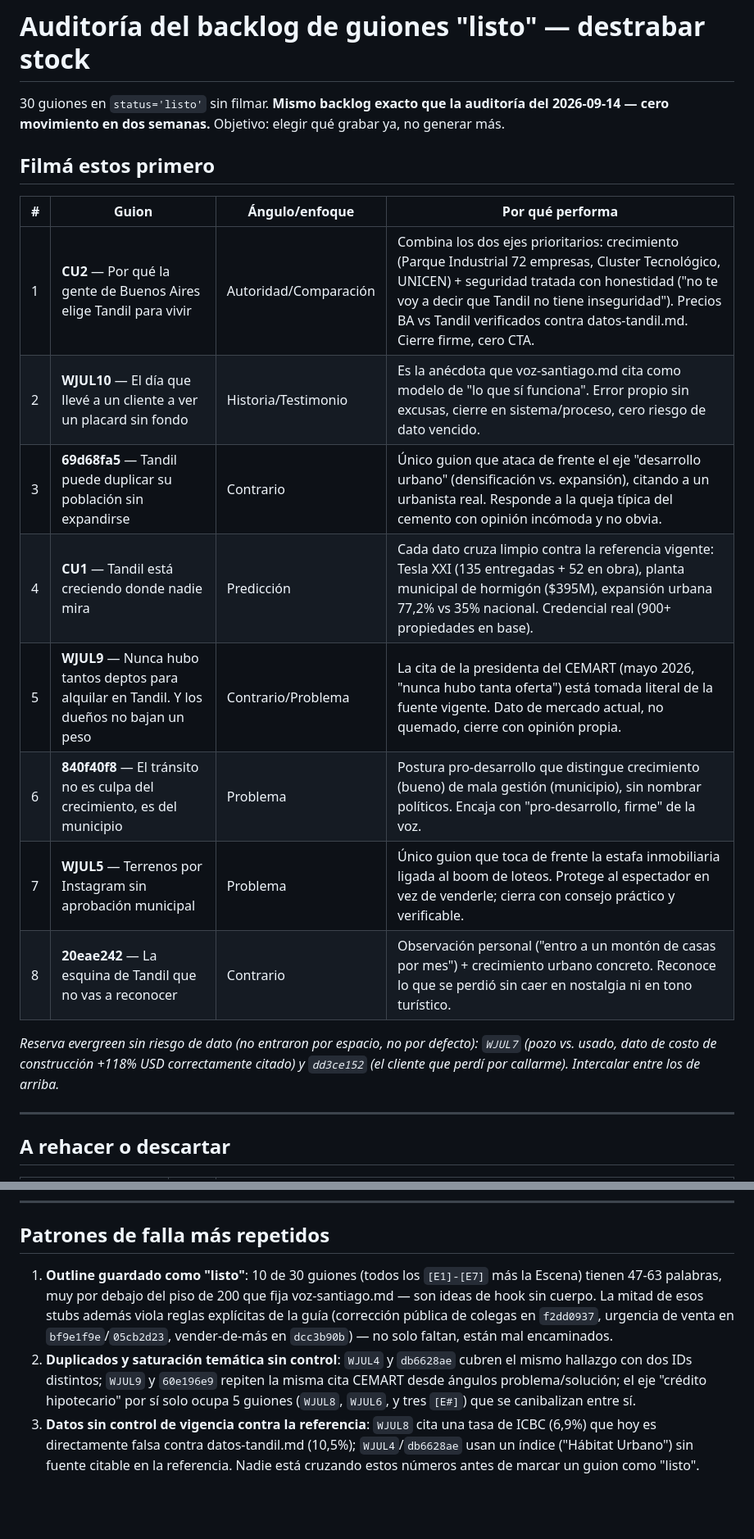
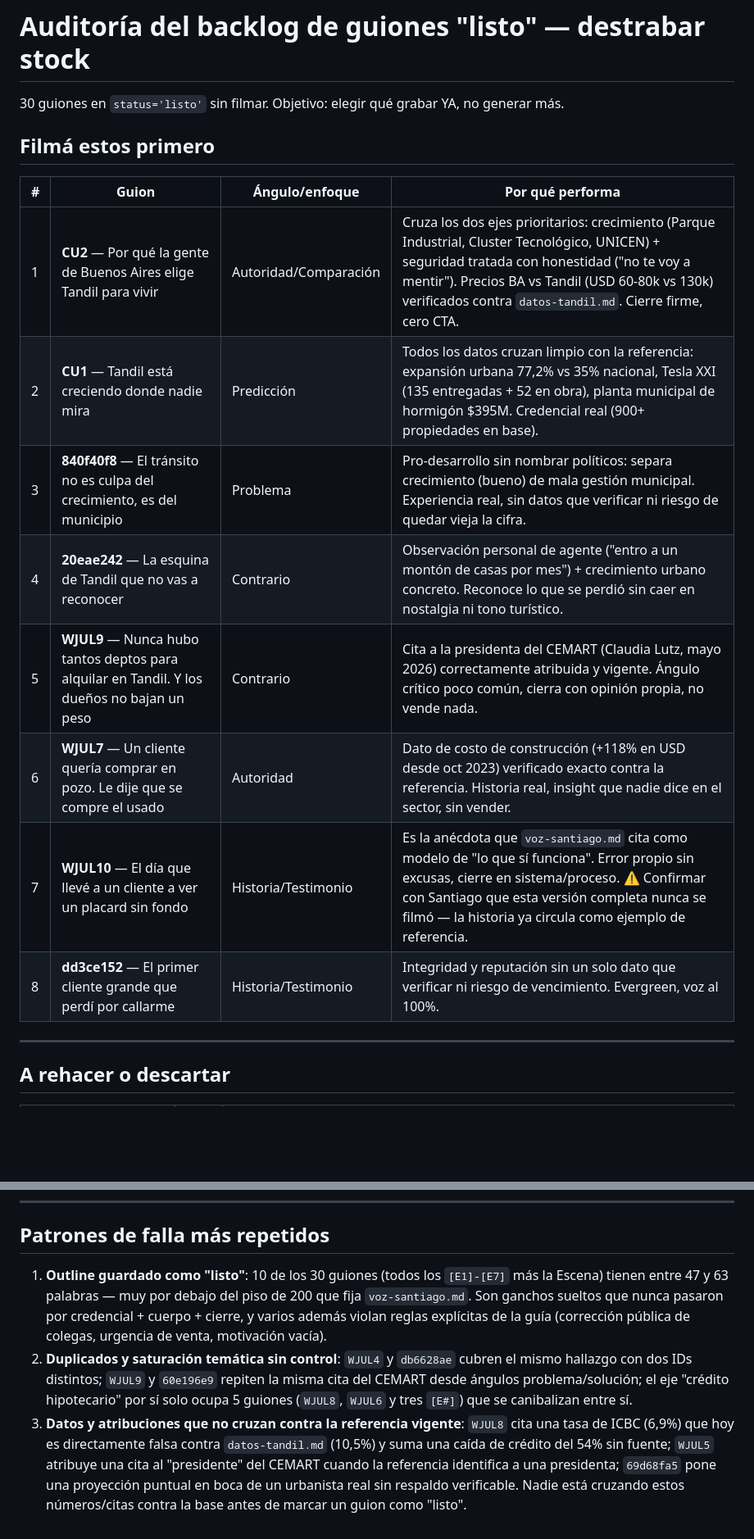
Before and after one commit to santiagomfunes-crypto/dashboard-guiones, a Markdown page: reportes/auditoria-guiones-ultima.md, 2 parts joined by grey strips. Shown at 82% size. Rendered like a GitHub page; blank space fills up the shorter version.

Commit message:
chore: auditoría semanal de guiones (2026-10-05)

```diff
--- a/reportes/auditoria-guiones-ultima.md
+++ b/reportes/auditoria-guiones-ultima.md
@@ -1,21 +1,19 @@
 # Auditoría del backlog de guiones "listo" — destrabar stock
 
-30 guiones en `status='listo'` sin filmar. **Mismo backlog exacto que la auditoría del 2026-09-14 — cero movimiento en dos semanas.** Objetivo: elegir qué grabar ya, no generar más.
+30 guiones en `status='listo'` sin filmar. Objetivo: elegir qué grabar YA, no generar más.
 
 ## Filmá estos primero
 
 | # | Guion | Ángulo/enfoque | Por qué performa |
 |---|---|---|---|
-| 1 | **CU2** — Por qué la gente de Buenos Aires elige Tandil para vivir | Autoridad/Comparación | Combina los dos ejes prioritarios: crecimiento (Parque Industrial 72 empresas, Cluster Tecnológico, UNICEN) + seguridad tratada con honestidad ("no te voy a decir que Tandil no tiene inseguridad"). Precios BA vs Tandil verificados contra datos-tandil.md. Cierre firme, cero CTA. |
-| 2 | **WJUL10** — El día que llevé a un cliente a ver un placard sin fondo | Historia/Testimonio | Es la anécdota que voz-santiago.md cita como modelo de "lo que sí funciona". Error propio sin excusas, cierre en sistema/proceso, cero riesgo de dato vencido. |
-| 3 | **69d68fa5** — Tandil puede duplicar su población sin expandirse | Contrario | Único guion que ataca de frente el eje "desarrollo urbano" (densificación vs. expansión), citando a un urbanista real. Responde a la queja típica del cemento con opinión incómoda y no obvia. |
-| 4 | **CU1** — Tandil está creciendo donde nadie mira | Predicción | Cada dato cruza limpio contra la referencia vigente: Tesla XXI (135 entregadas + 52 en obra), planta municipal de hormigón ($395M), expansión urbana 77,2% vs 35% nacional. Credencial real (900+ propiedades en base). |
-| 5 | **WJUL9** — Nunca hubo tantos deptos para alquilar en Tandil. Y los dueños no bajan un peso | Contrario/Problema | La cita de la presidenta del CEMART (mayo 2026, "nunca hubo tanta oferta") está tomada literal de la fuente vigente. Dato de mercado actual, no quemado, cierre con opinión propia. |
-| 6 | **840f40f8** — El tránsito no es culpa del crecimiento, es del municipio | Problema | Postura pro-desarrollo que distingue crecimiento (bueno) de mala gestión (municipio), sin nombrar políticos. Encaja con "pro-desarrollo, firme" de la voz. |
-| 7 | **WJUL5** — Terrenos por Instagram sin aprobación municipal | Problema | Único guion que toca de frente la estafa inmobiliaria ligada al boom de loteos. Protege al espectador en vez de venderle; cierra con consejo práctico y verificable. |
-| 8 | **20eae242** — La esquina de Tandil que no vas a reconocer | Contrario | Observación personal ("entro a un montón de casas por mes") + crecimiento urbano concreto. Reconoce lo que se perdió sin caer en nostalgia ni en tono turístico. |
-
-*Reserva evergreen sin riesgo de dato (no entraron por espacio, no por defecto): `WJUL7` (pozo vs. usado, dato de costo de construcción +118% USD correctamente citado) y `dd3ce152` (el cliente que perdí por callarme). Intercalar entre los de arriba.*
+| 1 | **CU2** — Por qué la gente de Buenos Aires elige Tandil para vivir | Autoridad/Comparación | Cruza los dos ejes prioritarios: crecimiento (Parque Industrial, Cluster Tecnológico, UNICEN) + seguridad tratada con honestidad ("no te voy a mentir"). Precios BA vs Tandil (USD 60-80k vs 130k) verificados contra `datos-tandil.md`. Cierre firme, cero CTA. |
+| 2 | **CU1** — Tandil está creciendo donde nadie mira | Predicción | Todos los datos cruzan limpio con la referencia: expansión urbana 77,2% vs 35% nacional, Tesla XXI (135 entregadas + 52 en obra), planta municipal de hormigón $395M. Credencial real (900+ propiedades en base). |
+| 3 | **840f40f8** — El tránsito no es culpa del crecimiento, es del municipio | Problema | Pro-desarrollo sin nombrar políticos: separa crecimiento (bueno) de mala gestión municipal. Experiencia real, sin datos que verificar ni riesgo de quedar vieja la cifra. |
+| 4 | **20eae242** — La esquina de Tandil que no vas a reconocer | Contrario | Observación personal de agente ("entro a un montón de casas por mes") + crecimiento urbano concreto. Reconoce lo que se perdió sin caer en nostalgia ni tono turístico. |
+| 5 | **WJUL9** — Nunca hubo tantos deptos para alquilar en Tandil. Y los dueños no bajan un peso | Contrario | Cita a la presidenta del CEMART (Claudia Lutz, mayo 2026) correctamente atribuida y vigente. Ángulo crítico poco común, cierra con opinión propia, no vende nada. |
+| 6 | **WJUL7** — Un cliente quería comprar en pozo. Le dije que se compre el usado | Autoridad | Dato de costo de construcción (+118% en USD desde oct 2023) verificado exacto contra la referencia. Historia real, insight que nadie dice en el sector, sin vender. |
+| 7 | **WJUL10** — El día que llevé a un cliente a ver un placard sin fondo | Historia/Testimonio | Es la anécdota que `voz-santiago.md` cita como modelo de "lo que sí funciona". Error propio sin excusas, cierre en sistema/proceso. ⚠️ Confirmar con Santiago que esta versión completa nunca se filmó — la historia ya circula como ejemplo de referencia. |
+| 8 | **dd3ce152** — El primer cliente grande que perdí por callarme | Historia/Testimonio | Integridad y reputación sin un solo dato que verificar ni riesgo de vencimiento. Evergreen, voz al 100%. |
 
 ---
 
@@ -50,6 +48,6 @@
 
 ## Patrones de falla más repetidos
 
-1. **Outline guardado como "listo"**: 10 de 30 guiones (todos los `[E1]-[E7]` más la Escena) tienen 47-63 palabras, muy por debajo del piso de 200 que fija voz-santiago.md — son ideas de hook sin cuerpo. La mitad de esos stubs además viola reglas explícitas de la guía (corrección pública de colegas en `f2dd0937`, urgencia de venta en `bf9e1f9e`/`05cb2d23`, vender-de-más en `dcc3b90b`) — no solo faltan, están mal encaminados.
-2. **Duplicados y saturación temática sin control**: `WJUL4` y `db6628ae` cubren el mismo hallazgo con dos IDs distintos; `WJUL9` y `60e196e9` repiten la misma cita CEMART desde ángulos problema/solución; el eje "crédito hipotecario" por sí solo ocupa 5 guiones (`WJUL8`, `WJUL6`, y tres `[E#]`) que se canibalizan entre sí.
-3. **Datos sin control de vigencia contra la referencia**: `WJUL8` cita una tasa de ICBC (6,9%) que hoy es directamente falsa contra datos-tandil.md (10,5%); `WJUL4`/`db6628ae` usan un índice ("Hábitat Urbano") sin fuente citable en la referencia. Nadie está cruzando estos números antes de marcar un guion como "listo".
+1. **Outline guardado como "listo"**: 10 de los 30 guiones (todos los `[E1]-[E7]` más la Escena) tienen entre 47 y 63 palabras — muy por debajo del piso de 200 que fija `voz-santiago.md`. Son ganchos sueltos que nunca pasaron por credencial + cuerpo + cierre, y varios además violan reglas explícitas de la guía (corrección pública de colegas, urgencia de venta, motivación vacía).
+2. **Duplicados y saturación temática sin control**: `WJUL4` y `db6628ae` cubren el mismo hallazgo con dos IDs distintos; `WJUL9` y `60e196e9` repiten la misma cita del CEMART desde ángulos problema/solución; el eje "crédito hipotecario" por sí solo ocupa 5 guiones (`WJUL8`, `WJUL6` y tres `[E#]`) que se canibalizan entre sí.
+3. **Datos y atribuciones que no cruzan contra la referencia vigente**: `WJUL8` cita una tasa de ICBC (6,9%) que hoy es directamente falsa contra `datos-tandil.md` (10,5%) y suma una caída de crédito del 54% sin fuente; `WJUL5` atribuye una cita al "presidente" del CEMART cuando la referencia identifica a una presidenta; `69d68fa5` pone una proyección puntual en boca de un urbanista real sin respaldo verificable. Nadie está cruzando estos números/citas contra la base antes de marcar un guion como "listo".
```
Also changed, not shown: other parts of reportes/auditoria-guiones-ultima.md (+22 -22 lines).
